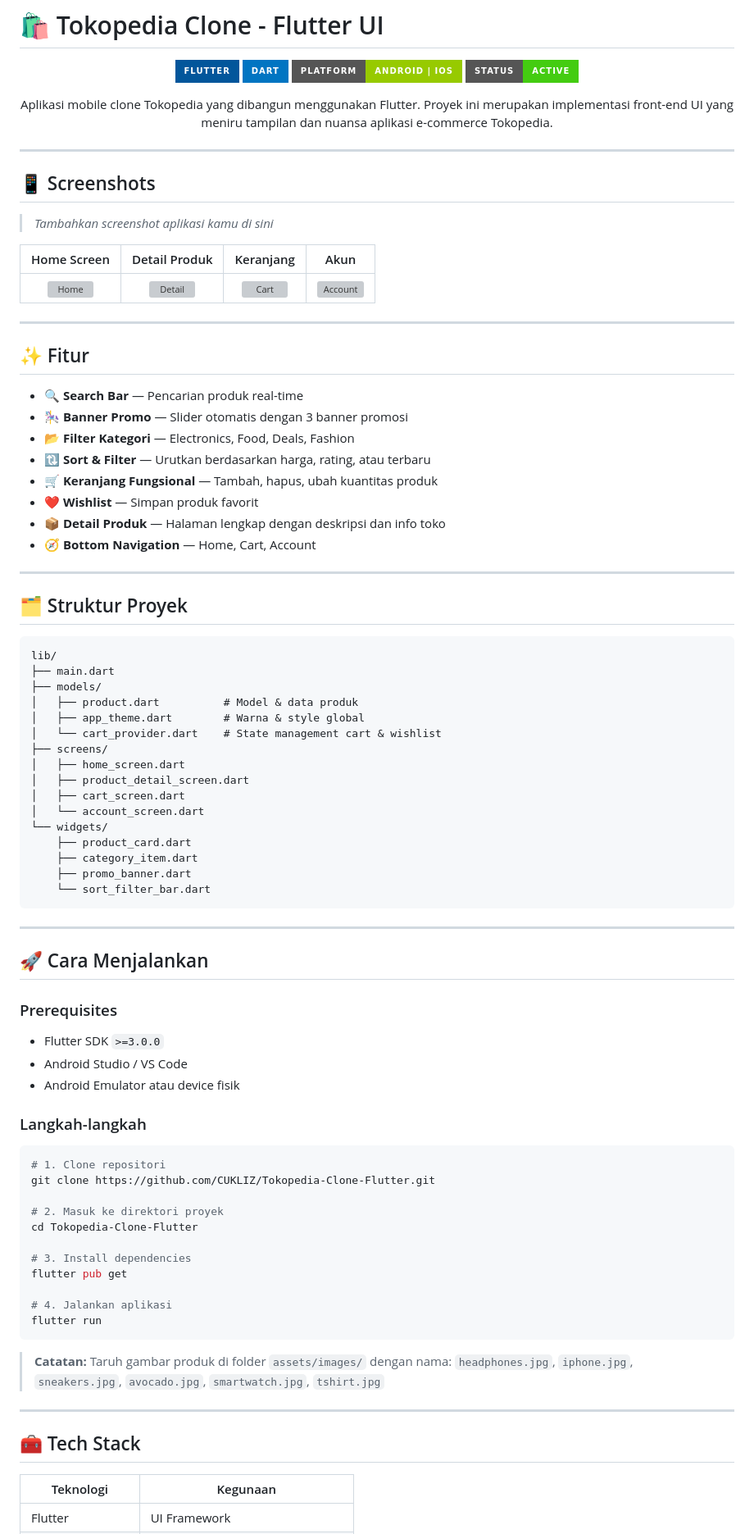
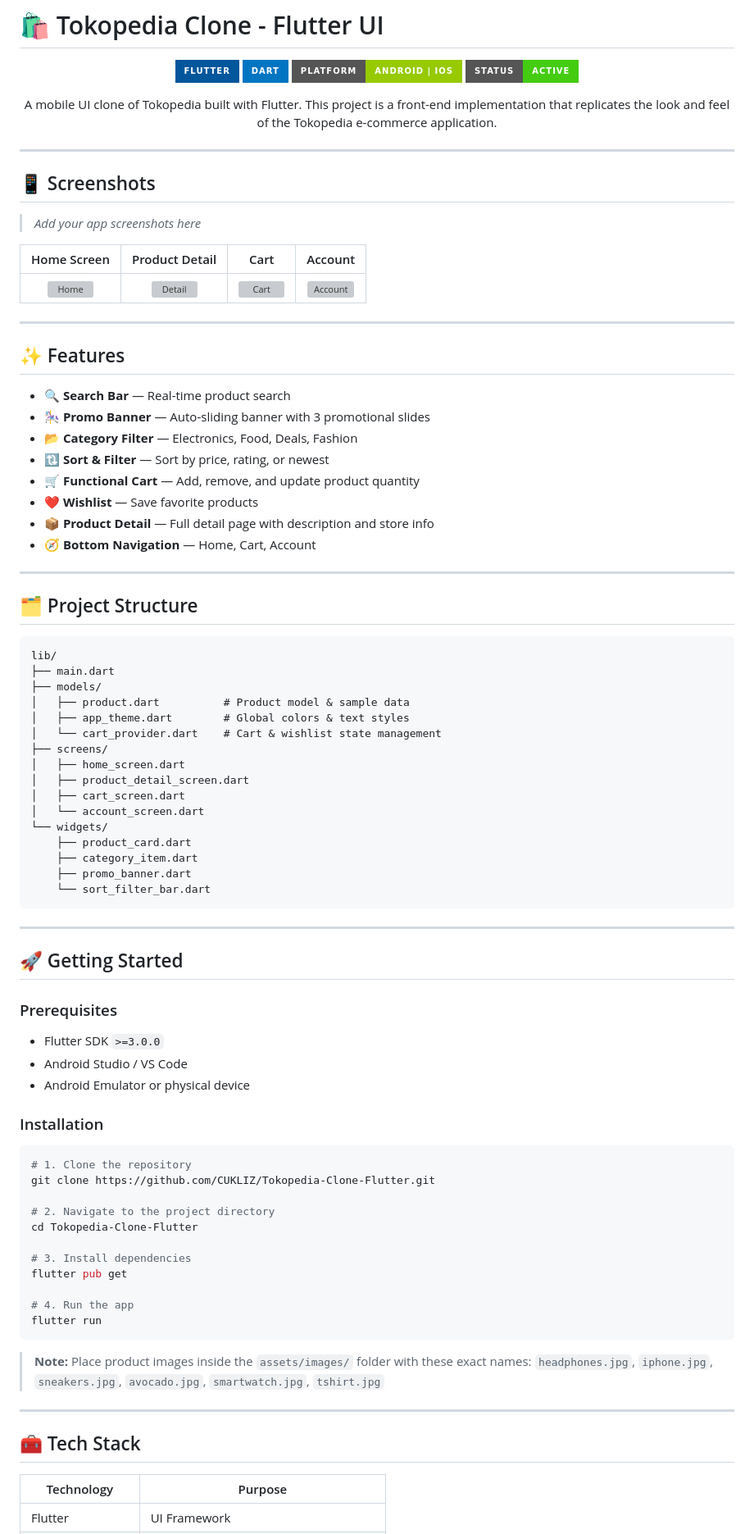
Before and after one commit to CUKLIZ/TokopediaClone-Flutter-SMK, a Markdown page: README.md, the part around one of its changes. Shown at 82% size. Drawn GitHub-style; badges without logos; grey boxes are pictures that could not be loaded.

Commit message:
Update README with English translation and formatting

````diff
--- a/README.md
+++ b/README.md
@@ -8,43 +8,43 @@
 </p>
 
 <p align="center">
-  Aplikasi mobile clone Tokopedia yang dibangun menggunakan Flutter. Proyek ini merupakan implementasi front-end UI yang meniru tampilan dan nuansa aplikasi e-commerce Tokopedia.
+  A mobile UI clone of Tokopedia built with Flutter. This project is a front-end implementation that replicates the look and feel of the Tokopedia e-commerce application.
 </p>
 
 ---
 
 ## 📱 Screenshots
 
-> *Tambahkan screenshot aplikasi kamu di sini*
+> *Add your app screenshots here*
 
-| Home Screen | Detail Produk | Keranjang | Akun |
-|:-----------:|:-------------:|:---------:|:----:|
+| Home Screen | Product Detail | Cart | Account |
+|:-----------:|:--------------:|:----:|:-------:|
 | ![Home](screenshots/home.png) | ![Detail](screenshots/detail.png) | ![Cart](screenshots/cart.png) | ![Account](screenshots/account.png) |
 
 ---
 
-## ✨ Fitur
+## ✨ Features
 
-- 🔍 **Search Bar** — Pencarian produk real-time
-- 🎠 **Banner Promo** — Slider otomatis dengan 3 banner promosi
-- 📂 **Filter Kategori** — Electronics, Food, Deals, Fashion
-- 🔃 **Sort & Filter** — Urutkan berdasarkan harga, rating, atau terbaru
-- 🛒 **Keranjang Fungsional** — Tambah, hapus, ubah kuantitas produk
-- ❤️ **Wishlist** — Simpan produk favorit
-- 📦 **Detail Produk** — Halaman lengkap dengan deskripsi dan info toko
+- 🔍 **Search Bar** — Real-time product search
+- 🎠 **Promo Banner** — Auto-sliding banner with 3 promotional slides
+- 📂 **Category Filter** — Electronics, Food, Deals, Fashion
+- 🔃 **Sort & Filter** — Sort by price, rating, or newest
+- 🛒 **Functional Cart** — Add, remove, and update product quantity
+- ❤️ **Wishlist** — Save favorite products
+- 📦 **Product Detail** — Full detail page with description and store info
 - 🧭 **Bottom Navigation** — Home, Cart, Account
 
 ---
 
-## 🗂️ Struktur Proyek
+## 🗂️ Project Structure
 
 ```
 lib/
 ├── main.dart
 ├── models/
-│   ├── product.dart          # Model & data produk
-│   ├── app_theme.dart        # Warna & style global
-│   └── cart_provider.dart    # State management cart & wishlist
+│   ├── product.dart          # Product model & sample data
+│   ├── app_theme.dart        # Global colors & text styles
+│   └── cart_provider.dart    # Cart & wishlist state management
 ├── screens/
 │   ├── home_screen.dart
 │   ├── product_detail_screen.dart
@@ -59,36 +59,36 @@ lib/
 
 ---
 
-## 🚀 Cara Menjalankan
+## 🚀 Getting Started
 
 ### Prerequisites
 - Flutter SDK `>=3.0.0`
 - Android Studio / VS Code
-- Android Emulator atau device fisik
+- Android Emulator or physical device
 
-### Langkah-langkah
+### Installation
 
 ```bash
-# 1. Clone repositori
+# 1. Clone the repository
 git clone https://github.com/CUKLIZ/Tokopedia-Clone-Flutter.git
 
-# 2. Masuk ke direktori proyek
+# 2. Navigate to the project directory
 cd Tokopedia-Clone-Flutter
 
 # 3. Install dependencies
 flutter pub get
 
-# 4. Jalankan aplikasi
+# 4. Run the app
 flutter run
 ```
 
-> **Catatan:** Taruh gambar produk di folder `assets/images/` dengan nama:
+> **Note:** Place product images inside the `assets/images/` folder with these exact names:
 > `headphones.jpg`, `iphone.jpg`, `sneakers.jpg`, `avocado.jpg`, `smartwatch.jpg`, `tshirt.jpg`
 
 ---
 
 ## 🧰 Tech Stack
 
-| Teknologi | Kegunaan |
-|-----------|----------|
+| Technology | Purpose |
+|------------|---------|
 | Flutter | UI Framework |
````
Also changed, not shown: other parts of README.md (+10 -10 lines).
